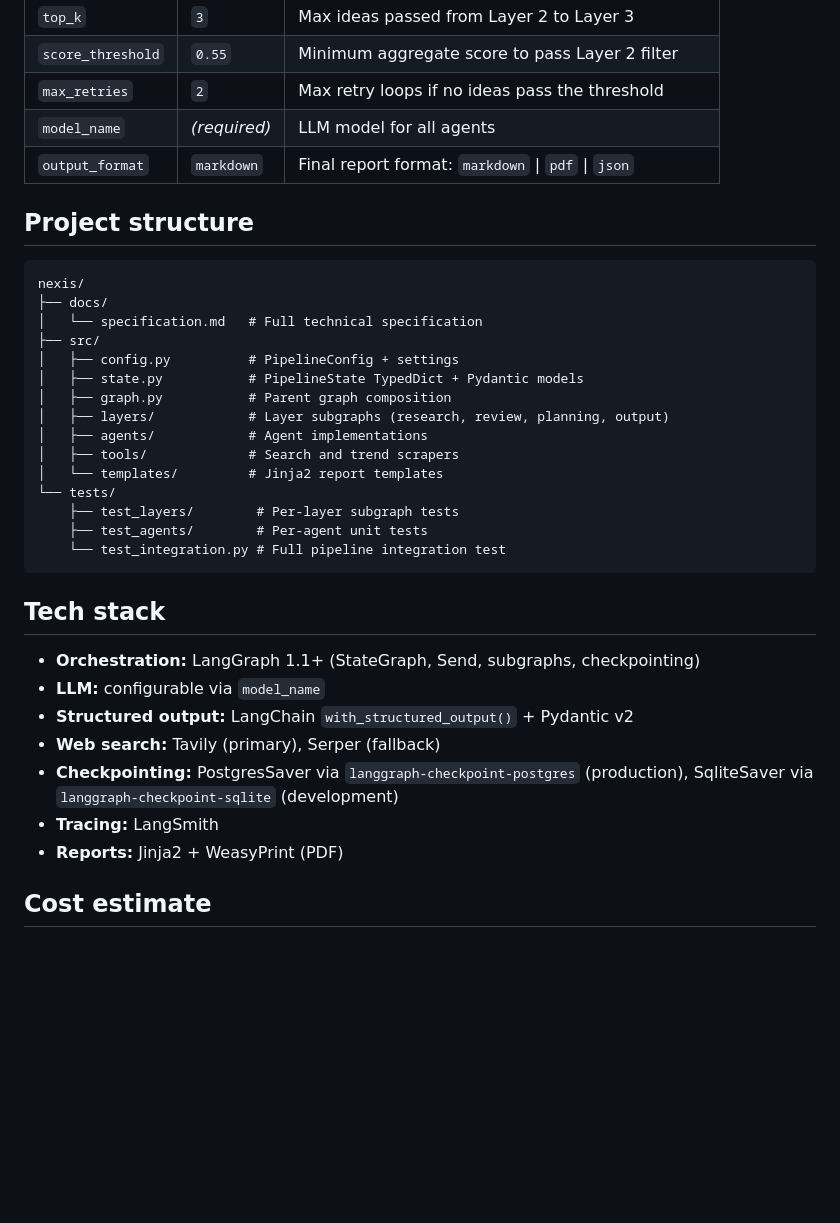
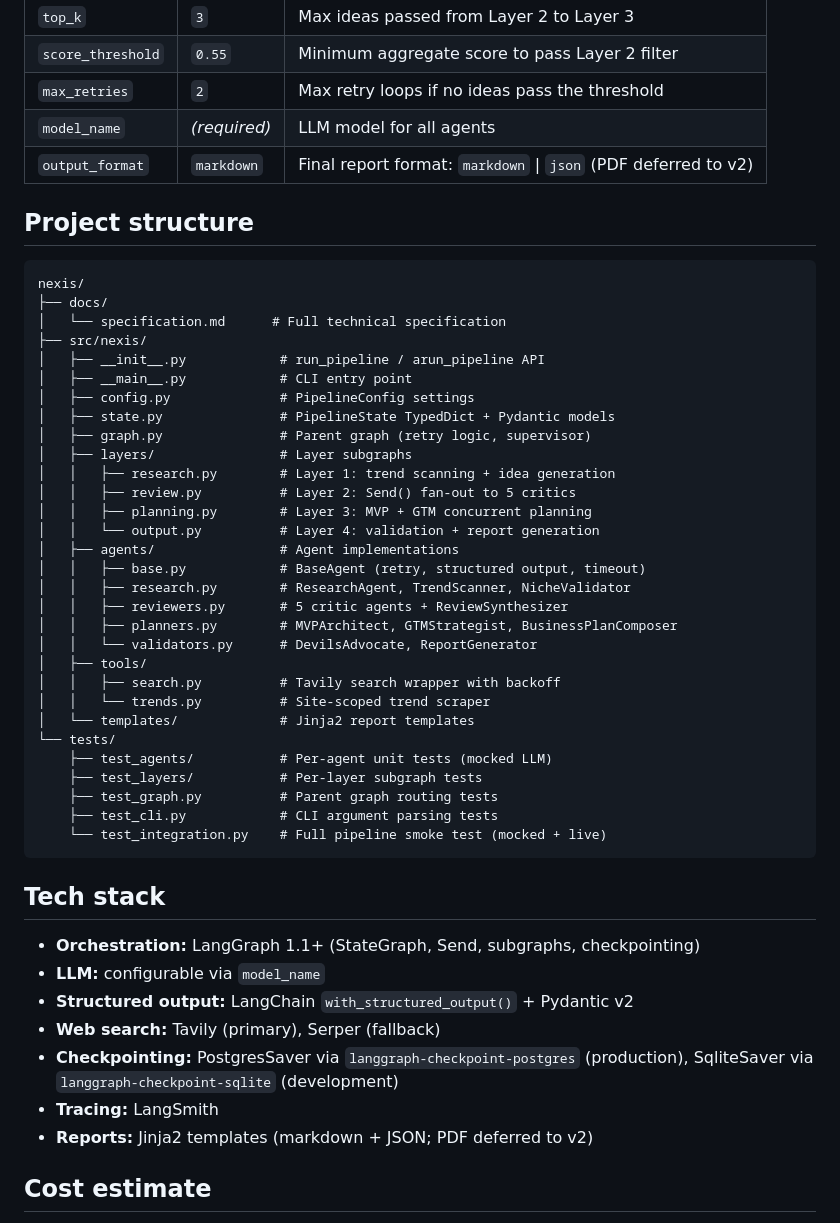
Before and after one commit to lukasz-zimnoch/nexis, a Markdown page: README.md, the part around one of its changes. Drawn GitHub-style; blank space fills up the shorter version.

Commit message:
Update README with correct usage, project structure, and setup steps
Add model_name to usage examples, fix output_format to markdown|json (PDF
deferred to v2), add test run command, expand project structure to reflect
actual src/nexis layout, and correct WeasyPrint note.

````diff
--- a/README.md
+++ b/README.md
@@ -57,26 +66,41 @@ uv run python -m nexis --prompt "B2B SaaS tools for small construction companies
 | `score_threshold` | `0.55` | Minimum aggregate score to pass Layer 2 filter |
 | `max_retries` | `2` | Max retry loops if no ideas pass the threshold |
 | `model_name` | *(required)* | LLM model for all agents |
-| `output_format` | `markdown` | Final report format: `markdown` \| `pdf` \| `json` |
+| `output_format` | `markdown` | Final report format: `markdown` \| `json` (PDF deferred to v2) |
 
 ## Project structure
 
 ```
 nexis/
 ├── docs/
-│   └── specification.md   # Full technical specification
-├── src/
-│   ├── config.py          # PipelineConfig + settings
-│   ├── state.py           # PipelineState TypedDict + Pydantic models
-│   ├── graph.py           # Parent graph composition
-│   ├── layers/            # Layer subgraphs (research, review, planning, output)
-│   ├── agents/            # Agent implementations
-│   ├── tools/             # Search and trend scrapers
-│   └── templates/         # Jinja2 report templates
+│   └── specification.md      # Full technical specification
+├── src/nexis/
+│   ├── __init__.py            # run_pipeline / arun_pipeline API
+│   ├── __main__.py            # CLI entry point
+│   ├── config.py              # PipelineConfig settings
+│   ├── state.py               # PipelineState TypedDict + Pydantic models
+│   ├── graph.py               # Parent graph (retry logic, supervisor)
+│   ├── layers/                # Layer subgraphs
+│   │   ├── research.py        # Layer 1: trend scanning + idea generation
+│   │   ├── review.py          # Layer 2: Send() fan-out to 5 critics
+│   │   ├── planning.py        # Layer 3: MVP + GTM concurrent planning
+│   │   └── output.py          # Layer 4: validation + report generation
+│   ├── agents/                # Agent implementations
+│   │   ├── base.py            # BaseAgent (retry, structured output, timeout)
+│   │   ├── research.py        # ResearchAgent, TrendScanner, NicheValidator
+│   │   ├── reviewers.py       # 5 critic agents + ReviewSynthesizer
+│   │   ├── planners.py        # MVPArchitect, GTMStrategist, BusinessPlanComposer
+│   │   └── validators.py      # DevilsAdvocate, ReportGenerator
+│   ├── tools/
+│   │   ├── search.py          # Tavily search wrapper with backoff
+│   │   └── trends.py          # Site-scoped trend scraper
+│   └── templates/             # Jinja2 report templates
 └── tests/
-    ├── test_layers/        # Per-layer subgraph tests
-    ├── test_agents/        # Per-agent unit tests
-    └── test_integration.py # Full pipeline integration test
+    ├── test_agents/           # Per-agent unit tests (mocked LLM)
+    ├── test_layers/           # Per-layer subgraph tests
+    ├── test_graph.py          # Parent graph routing tests
+    ├── test_cli.py            # CLI argument parsing tests
+    └── test_integration.py    # Full pipeline smoke test (mocked + live)
 ```
 
 ## Tech stack
@@ -87,7 +111,7 @@ nexis/
 - **Web search:** Tavily (primary), Serper (fallback)
 - **Checkpointing:** PostgresSaver via `langgraph-checkpoint-postgres` (production), SqliteSaver via `langgraph-checkpoint-sqlite` (development)
 - **Tracing:** LangSmith
-- **Reports:** Jinja2 + WeasyPrint (PDF)
+- **Reports:** Jinja2 templates (markdown + JSON; PDF deferred to v2)
 
 ## Cost estimate
 
````
Also changed, not shown: other parts of README.md (+11 -2 lines).
